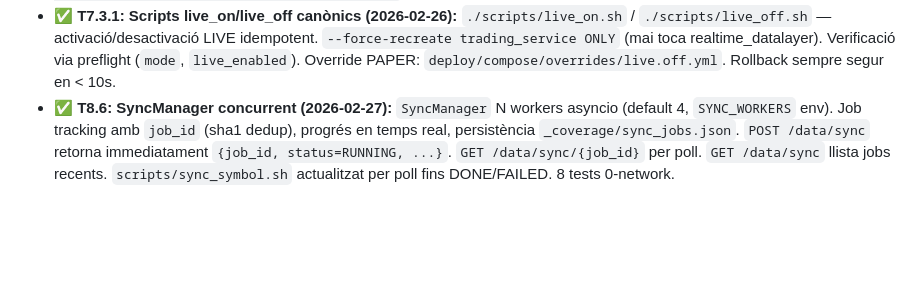
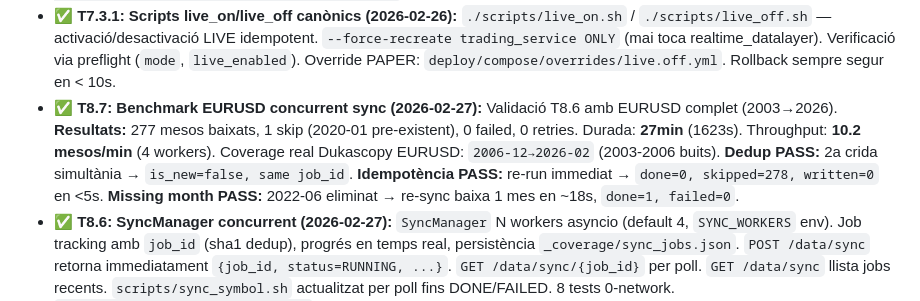
Before and after one commit to romros/BrokerageService, a Markdown page: docs/ESTAT.md, the part around the change. Drawn GitHub-style; blank space fills up the shorter version.

Commit message:
T8.7: Benchmark EURUSD — validació T8.6 concurrent sync
EURUSD 2003→2026: 277 mesos, 27min, 10.2 mesos/min, failed=0, retries=0.
Dedup PASS: 2a crida simultània retorna same job_id (is_new=false).
Idempotència PASS: re-run immediat → skipped=278, written=0, <5s.
Missing month PASS: 1 mes eliminat → re-sync en ~18s, done=1, failed=0.
Coverage real Dukascopy EURUSD: 2006-12→2026-02.

Co-Authored-By: Claude Sonnet 4.6 <noreply@anthropic.com>

```diff
--- a/docs/ESTAT.md
+++ b/docs/ESTAT.md
@@ -53,6 +53,7 @@
 - ✅ **T7.2/T7.2.1: LIVE/testnet smoke (2026-02-26):** Tool `application/tools/run_live_smoke_trade.py` — cicle mínim open→wait→close + close-idempotent. T7.2.1: `CONFIG` inclou `enable_live_trading` + `resolved_mode=LIVE|PAPER`; timeout fa best-effort close (evita posicions obertes). Mesura `open_ack_ms` + `close_ack_ms`. Artifact: `latest_live_smoke_<SYMBOL>.json`. Ús: `python3 -m application.tools.run_live_smoke_trade --venue ostium --symbol EURUSD --side long --collateral 1.5 --leverage 2 --wait-s 10`.
 - ✅ **T7.3: LIVE TTL-only monitor (2026-02-26):** Tool `application/tools/run_live_ttl_trade.py` — open→poll(preu real)→close(TTL). Polling cada `poll_s`; tanca per TTL determinista; guarda mostres de preu. Artifact: `latest_live_ttl_<SYMBOL>.json` amb `poll_count`, `ttl_elapsed_s`, mostres de MONITOR. Ús: `python3 -m application.tools.run_live_ttl_trade --venue ostium --symbol EURUSD --side long --collateral 1.5 --leverage 2 --ttl-s 60 --poll-s 5 --max-duration-s 120`.
 - ✅ **T7.3.1: Scripts live_on/live_off canònics (2026-02-26):** `./scripts/live_on.sh` / `./scripts/live_off.sh` — activació/desactivació LIVE idempotent. `--force-recreate trading_service ONLY` (mai toca realtime_datalayer). Verificació via preflight (`mode`, `live_enabled`). Override PAPER: `deploy/compose/overrides/live.off.yml`. Rollback sempre segur en < 10s.
+- ✅ **T8.7: Benchmark EURUSD concurrent sync (2026-02-27):** Validació T8.6 amb EURUSD complet (2003→2026). **Resultats:** 277 mesos baixats, 1 skip (2020-01 pre-existent), 0 failed, 0 retries. Durada: **27min** (1623s). Throughput: **10.2 mesos/min** (4 workers). Coverage real Dukascopy EURUSD: `2006-12→2026-02` (2003-2006 buits). **Dedup PASS:** 2a crida simultània → `is_new=false, same job_id`. **Idempotència PASS:** re-run immediat → `done=0, skipped=278, written=0` en <5s. **Missing month PASS:** 2022-06 eliminat → re-sync baixa 1 mes en ~18s, `done=1, failed=0`.
 - ✅ **T8.6: SyncManager concurrent (2026-02-27):** `SyncManager` N workers asyncio (default 4, `SYNC_WORKERS` env). Job tracking amb `job_id` (sha1 dedup), progrés en temps real, persistència `_coverage/sync_jobs.json`. `POST /data/sync` retorna immediatament `{job_id, status=RUNNING, ...}`. `GET /data/sync/{job_id}` per poll. `GET /data/sync` llista jobs recents. `scripts/sync_symbol.sh` actualitzat per poll fins DONE/FAILED. 8 tests 0-network. `application/data/sync_manager.py`.
 - ✅ **T8.2: Rebuild coverage index des del disc (2026-02-27):** `POST /data/coverage/{symbol}/rebuild` — escaneja Parquets reals, regenera index atòmicament (Parquet=source of truth). Idempotent (`changed=false` si res canvia). Detecta `months_missing` (gaps entre primer i últim done). 7 tests 0-network. `application/data/rebuild_coverage.py`.
 - ✅ **T8.3: POST /sync robust (2026-02-27):** Ara fa rebuild pre i post-sync. `from_d` calculat des del disc (no del JSON potencialment desincronitzat). Cobertura real sempre reflectida. `skip_existing=True` basat en disc (el backfill ja ho feia).
```
